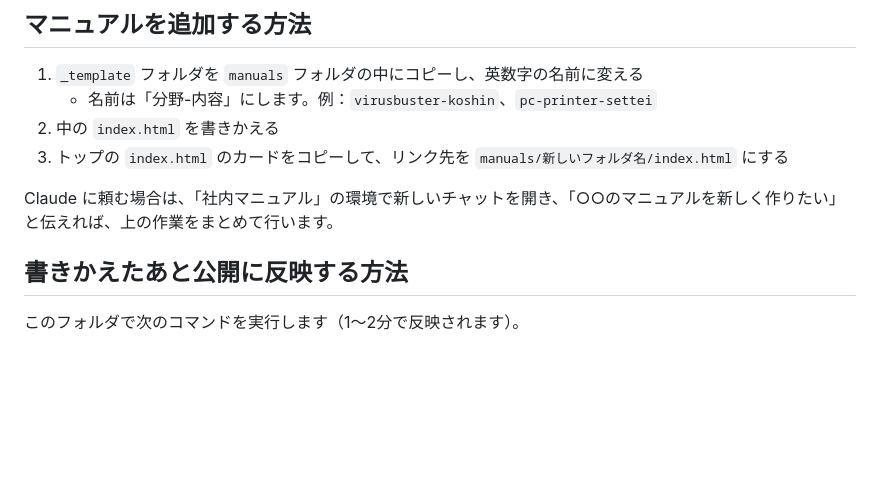
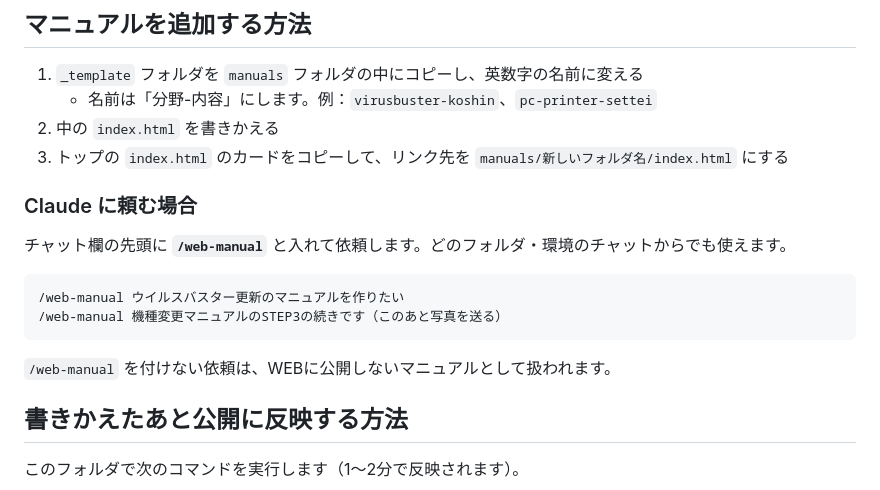
Before and after one commit to k01ktgroup-sys/shanai-manual, a Markdown page: README.md, the part around the change. Drawn GitHub-style; blank space fills up the shorter version.

Commit message:
READMEに /web-manual コマンドの使い方を追記
Co-Authored-By: Claude Opus 5.5 <noreply@anthropic.com>

````diff
--- a/README.md
+++ b/README.md
@@ -32,7 +32,16 @@ shanai-manual/
 2. 中の `index.html` を書きかえる
 3. トップの `index.html` のカードをコピーして、リンク先を `manuals/新しいフォルダ名/index.html` にする
 
-Claude に頼む場合は、「社内マニュアル」の環境で新しいチャットを開き、「○○のマニュアルを新しく作りたい」と伝えれば、上の作業をまとめて行います。
+### Claude に頼む場合
+
+チャット欄の先頭に **`/web-manual`** と入れて依頼します。どのフォルダ・環境のチャットからでも使えます。
+
+```
+/web-manual ウイルスバスター更新のマニュアルを作りたい
+/web-manual 機種変更マニュアルのSTEP3の続きです（このあと写真を送る）
+```
+
+`/web-manual` を付けない依頼は、WEBに公開しないマニュアルとして扱われます。
 
 ## 書きかえたあと公開に反映する方法
 
````
